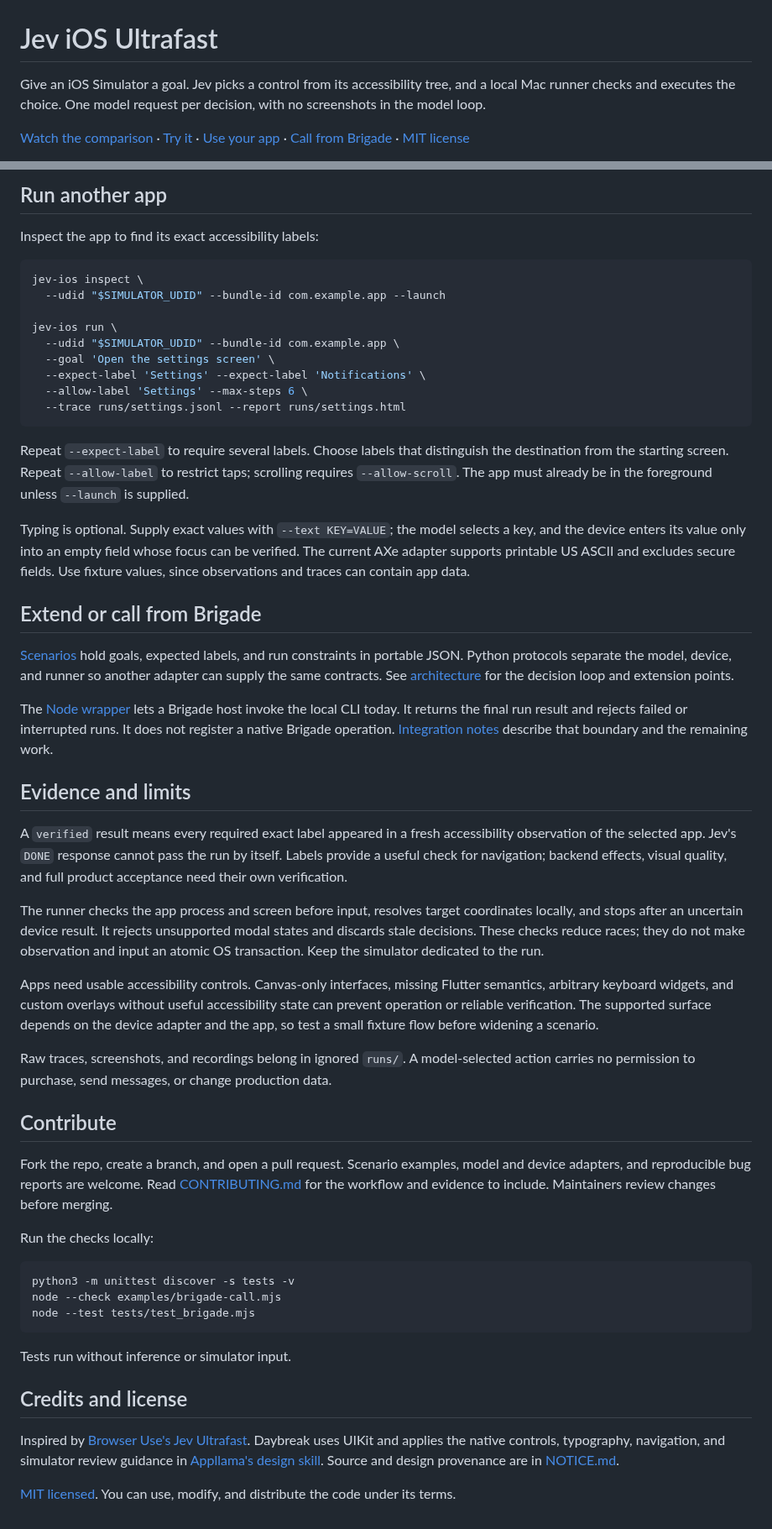
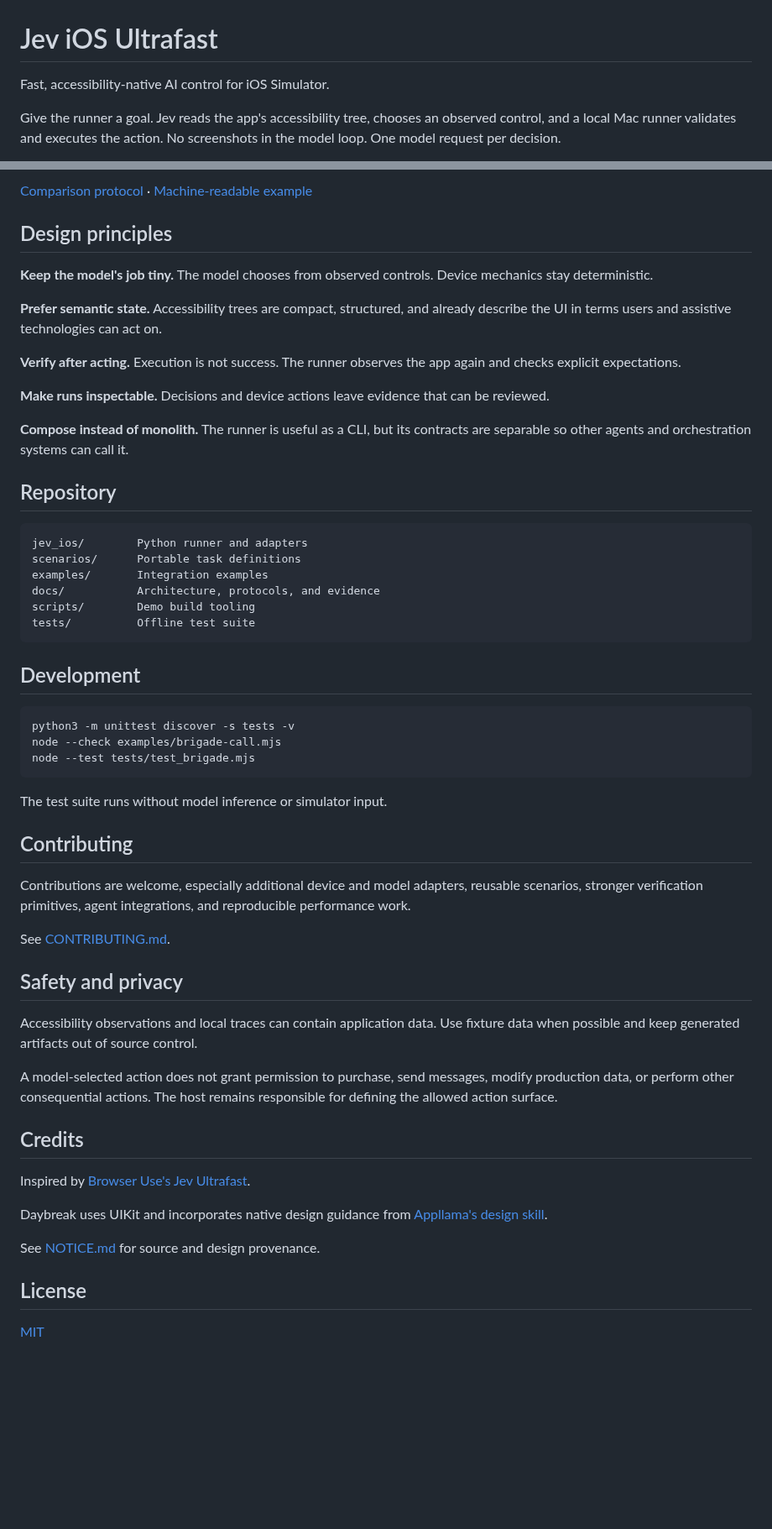
Before and after one commit to Clueless-Creations/jev-ios-ultrafast, a Markdown page: README.md, 2 parts joined by grey strips. Shown at 84% size. Drawn GitHub-style; blank space fills up the shorter version.

````diff
--- a/README.md
+++ b/README.md
@@ -1,6 +1,6 @@
 # Jev iOS Ultrafast
 
-Give an iOS Simulator a goal. Jev picks a control from its accessibility tree, and a local Mac runner checks and executes the choice. One model request per decision, with no screenshots in the model loop.
+Fast, accessibility-native AI control for iOS Simulator.
 
-[Watch the comparison](https://clueless-creations.github.io/jev-ios-ultrafast/media/comparison.html) · [Try it](#try-it-on-your-mac) · [Use your app](#run-another-app) · [Call from Brigade](#extend-or-call-from-brigade) · [MIT license](LICENSE)
+Give the runner a goal. Jev reads the app's accessibility tree, chooses an observed control, and a local Mac runner validates and executes the action. No screenshots in the model loop. One model request per decision.
 
@@ -94,45 +186,30 @@ The default baseline is GPT-5.4 Nano with reasoning disabled and a strict JSON a
 
-## Run another app
+[Comparison protocol](docs/comparison.md) · [Machine-readable example](docs/media/comparison.json)
 
-Inspect the app to find its exact accessibility labels:
+## Design principles
 
-```sh
-jev-ios inspect \
-  --udid "$SIMULATOR_UDID" --bundle-id com.example.app --launch
+**Keep the model's job tiny.** The model chooses from observed controls. Device mechanics stay deterministic.
 
-jev-ios run \
-  --udid "$SIMULATOR_UDID" --bundle-id com.example.app \
-  --goal 'Open the settings screen' \
-  --expect-label 'Settings' --expect-label 'Notifications' \
-  --allow-label 'Settings' --max-steps 6 \
-  --trace runs/settings.jsonl --report runs/settings.html
+**Prefer semantic state.** Accessibility trees are compact, structured, and already describe the UI in terms users and assistive technologies can act on.
+
+**Verify after acting.** Execution is not success. The runner observes the app again and checks explicit expectations.
+
+**Make runs inspectable.** Decisions and device actions leave evidence that can be reviewed.
+
+**Compose instead of monolith.** The runner is useful as a CLI, but its contracts are separable so other agents and orchestration systems can call it.
+
+## Repository
+
+```text
+jev_ios/        Python runner and adapters
+scenarios/      Portable task definitions
+examples/       Integration examples
+docs/           Architecture, protocols, and evidence
+scripts/        Demo build tooling
+tests/          Offline test suite
 ```
 
-Repeat `--expect-label` to require several labels. Choose labels that distinguish the destination from the starting screen. Repeat `--allow-label` to restrict taps; scrolling requires `--allow-scroll`. The app must already be in the foreground unless `--launch` is supplied.
-
-Typing is optional. Supply exact values with `--text KEY=VALUE`; the model selects a key, and the device enters its value only into an empty field whose focus can be verified. The current AXe adapter supports printable US ASCII and excludes secure fields. Use fixture values, since observations and traces can contain app data.
-
-## Extend or call from Brigade
-
-[Scenarios](docs/scenarios.md) hold goals, expected labels, and run constraints in portable JSON. Python protocols separate the model, device, and runner so another adapter can supply the same contracts. See [architecture](docs/architecture.md) for the decision loop and extension points.
-
-The [Node wrapper](examples/brigade-call.mjs) lets a Brigade host invoke the local CLI today. It returns the final run result and rejects failed or interrupted runs. It does not register a native Brigade operation. [Integration notes](docs/brigade-integration.md) describe that boundary and the remaining work.
-
-## Evidence and limits
-
-A `verified` result means every required exact label appeared in a fresh accessibility observation of the selected app. Jev's `DONE` response cannot pass the run by itself. Labels provide a useful check for navigation; backend effects, visual quality, and full product acceptance need their own verification.
-
-The runner checks the app process and screen before input, resolves target coordinates locally, and stops after an uncertain device result. It rejects unsupported modal states and discards stale decisions. These checks reduce races; they do not make observation and input an atomic OS transaction. Keep the simulator dedicated to the run.
-
-Apps need usable accessibility controls. Canvas-only interfaces, missing Flutter semantics, arbitrary keyboard widgets, and custom overlays without useful accessibility state can prevent operation or reliable verification. The supported surface depends on the device adapter and the app, so test a small fixture flow before widening a scenario.
-
-Raw traces, screenshots, and recordings belong in ignored `runs/`. A model-selected action carries no permission to purchase, send messages, or change production data.
-
-## Contribute
-
-Fork the repo, create a branch, and open a pull request. Scenario examples, model and device adapters, and reproducible bug reports are welcome. Read [CONTRIBUTING.md](CONTRIBUTING.md) for the workflow and evidence to include. Maintainers review changes before merging.
-
-Run the checks locally:
+## Development
 
 ```sh
 python3 -m unittest discover -s tests -v
@@ -140,10 +217,28 @@ node --check examples/brigade-call.mjs
 node --test tests/test_brigade.mjs
 ```
 
-Tests run without inference or simulator input.
+The test suite runs without model inference or simulator input.
 
-## Credits and license
+## Contributing
 
-Inspired by [Browser Use's Jev Ultrafast](https://github.com/browser-use/jev-ultrafast). Daybreak uses UIKit and applies the native controls, typography, navigation, and simulator review guidance in [Appllama's design skill](https://github.com/Appllama/appllama-skills/tree/dd5caaec3d5d50ad7fc0324da238119c6b7c3707). Source and design provenance are in [NOTICE.md](NOTICE.md).
+Contributions are welcome, especially additional device and model adapters, reusable scenarios, stronger verification primitives, agent integrations, and reproducible performance work.
 
-[MIT licensed](LICENSE). You can use, modify, and distribute the code under its terms.
+See [CONTRIBUTING.md](CONTRIBUTING.md).
+
+## Safety and privacy
+
+Accessibility observations and local traces can contain application data. Use fixture data when possible and keep generated artifacts out of source control.
+
+A model-selected action does not grant permission to purchase, send messages, modify production data, or perform other consequential actions. The host remains responsible for defining the allowed action surface.
+
+## Credits
+
+Inspired by [Browser Use's Jev Ultrafast](https://github.com/browser-use/jev-ultrafast).
+
+Daybreak uses UIKit and incorporates native design guidance from [Appllama's design skill](https://github.com/Appllama/appllama-skills/tree/dd5caaec3d5d50ad7fc0324da238119c6b7c3707).
+
+See [NOTICE.md](NOTICE.md) for source and design provenance.
+
+## License
+
+[MIT](LICENSE)
````
Also changed, not shown: other parts of README.md (+127 -35 lines).
